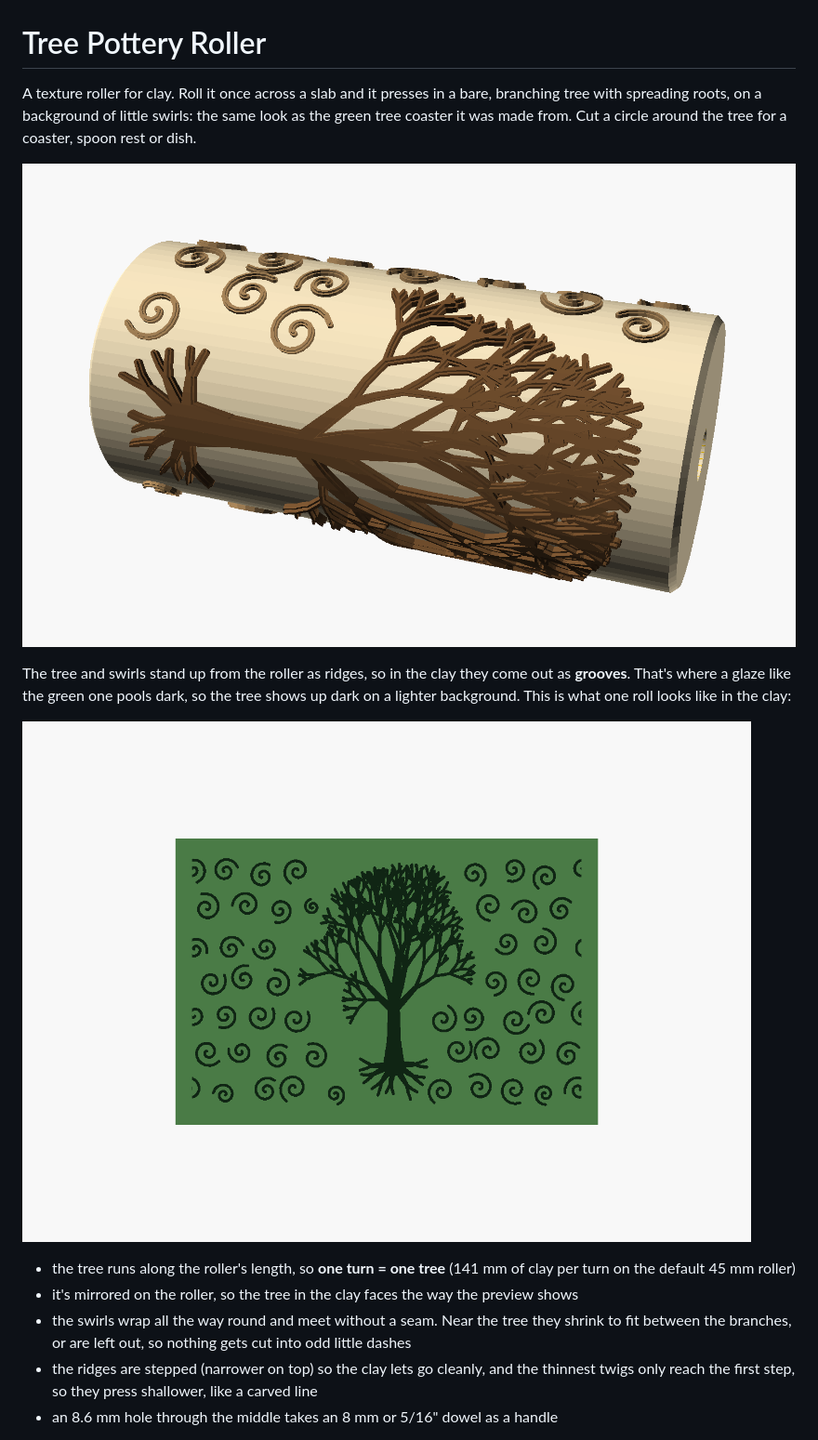
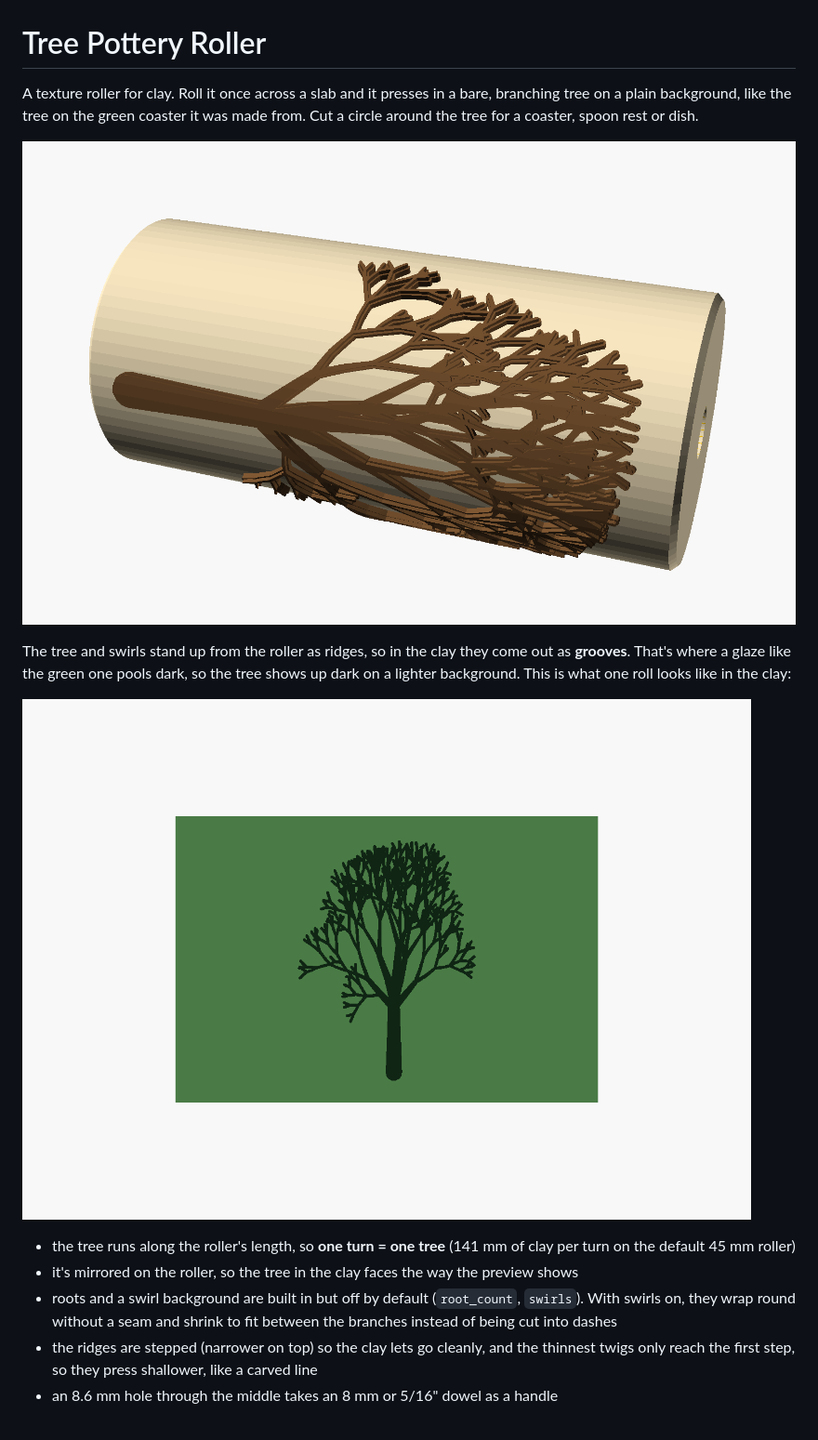
Before and after one commit to matuszeg/3d-modeling-stuff, a Markdown page: tree-of-life-pottery-roller/README.md, the part around one of its changes. Shown at 93% size. Drawn GitHub-style; pictures changed too: tree-of-life-pottery-roller/images/imprint.png, tree-of-life-pottery-roller/images/roller_angle.png.

Commit message:
Tree roller: no roots or swirls by default
Roots and the swirl background stay available as settings. The trunk
flare is only added when there are roots.

Co-Authored-By: Claude Opus 5.5 <noreply@anthropic.com>
Claude-Session: https://claude.ai/code/session_01TCEUzfutuKgBsn11enNSzA

```diff
--- a/tree-of-life-pottery-roller/README.md
+++ b/tree-of-life-pottery-roller/README.md
@@ -1,9 +1,8 @@
 # Tree Pottery Roller
 
 A texture roller for clay. Roll it once across a slab and it presses in a bare,
-branching tree with spreading roots, on a background of little swirls: the same
-look as the green tree coaster it was made from. Cut a circle around the tree
-for a coaster, spoon rest or dish.
+branching tree on a plain background, like the tree on the green coaster it was
+made from. Cut a circle around the tree for a coaster, spoon rest or dish.
 
 ![roller](images/roller_angle.png)
 
@@ -18,9 +17,9 @@ the clay:
   of clay per turn on the default 45 mm roller)
 - it's mirrored on the roller, so the tree in the clay faces the way the
   preview shows
-- the swirls wrap all the way round and meet without a seam. Near the tree they
-  shrink to fit between the branches, or are left out, so nothing gets cut into
-  odd little dashes
+- roots and a swirl background are built in but off by default
+  (`root_count`, `swirls`). With swirls on, they wrap round without a seam and
+  shrink to fit between the branches instead of being cut into dashes
 - the ridges are stepped (narrower on top) so the clay lets go cleanly, and the
   thinnest twigs only reach the first step, so they press shallower, like a
   carved line
```
Also changed, not shown: other parts of tree-of-life-pottery-roller/README.md (+3 -4 lines), tree-of-life-pottery-roller/images/roller.png, 3 other files.
